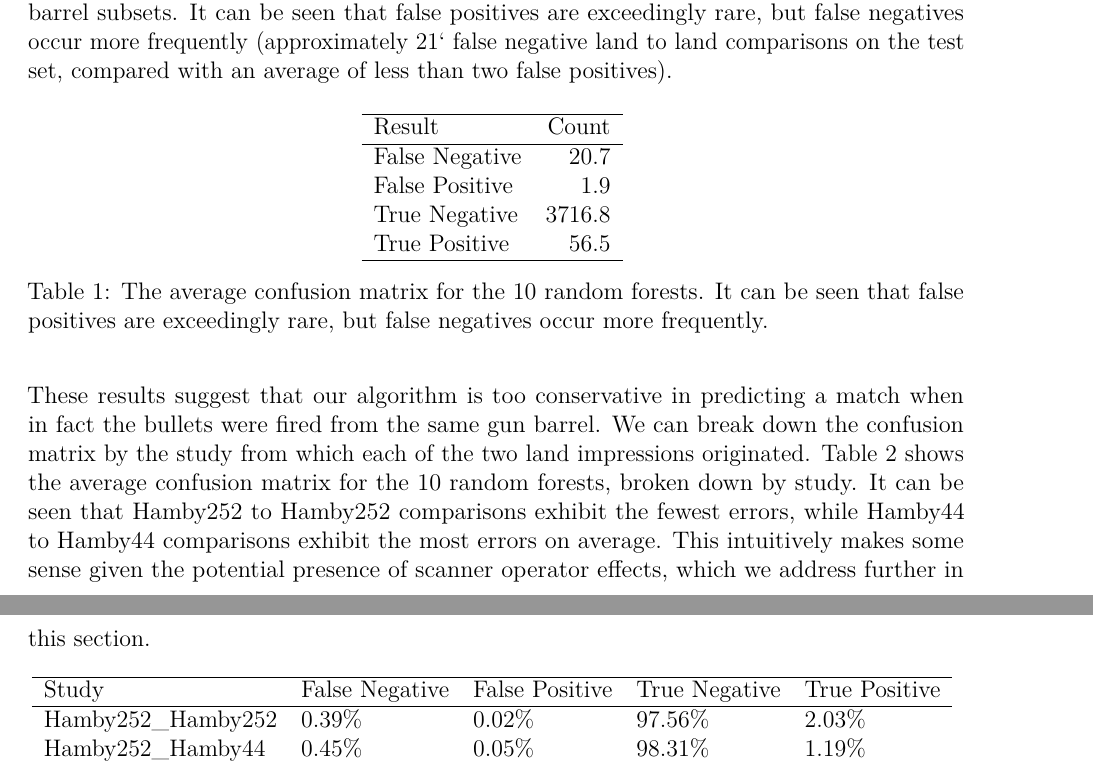
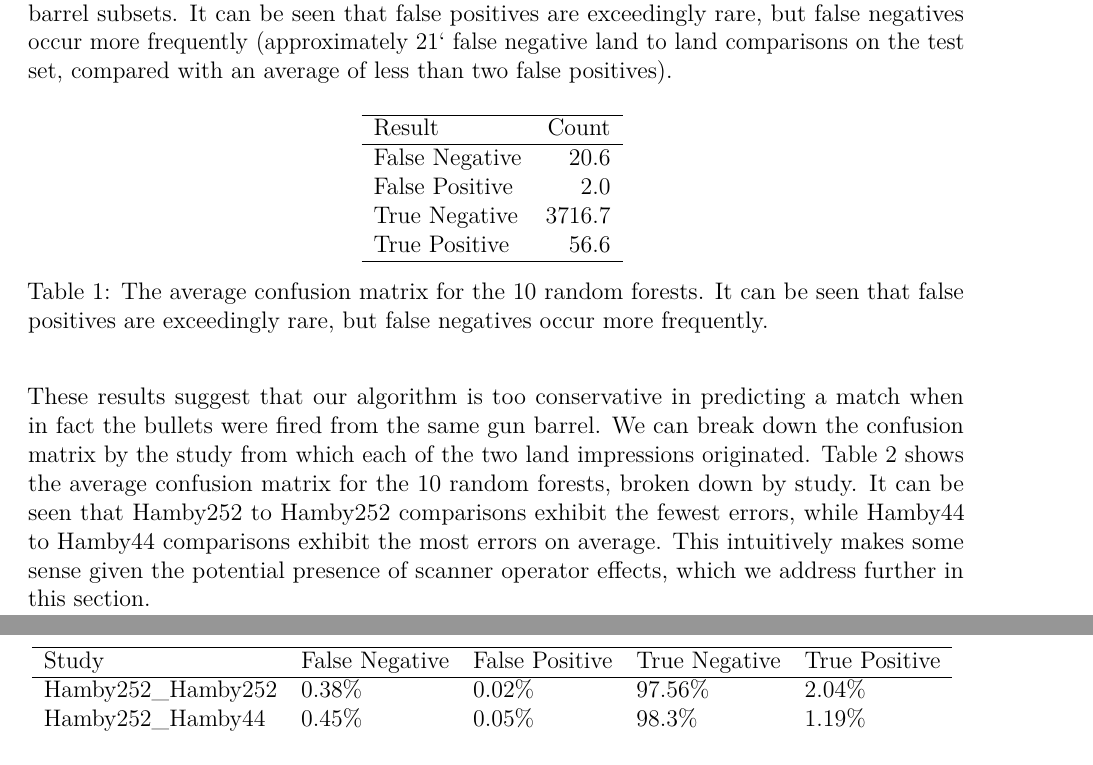
Before and after one commit to erichare/degraded-paper, a LaTeX document (degraded-paper.tex): two parts of pages 5 and 6 of 17, joined at a grey line, cut so that both start at the same text. Compiled offline with pdfLaTeX.

Commit message:
Rebuild the pdf I guess

```diff
--- a/degraded-paper.tex
+++ b/degraded-paper.tex
@@ -371,10 +365,10 @@ positives).
   \hline
 Result & Count \\
   \hline
-False Negative & 20.7 \\
-  False Positive & 1.9 \\
-  True Negative & 3716.8 \\
-  True Positive & 56.5 \\
+False Negative & 20.6 \\
+  False Positive & 2.0 \\
+  True Negative & 3716.7 \\
+  True Positive & 56.6 \\
    \hline
 \end{tabular}
 \caption{The average confusion matrix for the 10 random forests. It can be seen that false positives are exceedingly rare, but false negatives occur more frequently.}
@@ -398,9 +392,9 @@ which we address further in this section.
   \hline
 Study & False Negative & False Positive & True Negative & True Positive \\
   \hline
-Hamby252\_Hamby252 & 0.39\% & 0.02\% & 97.56\% & 2.03\% \\
-  Hamby252\_Hamby44 & 0.45\% & 0.05\% & 98.31\% & 1.19\% \\
-  Hamby44\_Hamby44 & 0.89\% & 0.09\% & 97.68\% & 1.34\% \\
+Hamby252\_Hamby252 & 0.38\% & 0.02\% & 97.56\% & 2.04\% \\
+  Hamby252\_Hamby44 & 0.45\% & 0.05\% & 98.3\% & 1.19\% \\
+  Hamby44\_Hamby44 & 0.88\% & 0.09\% & 97.68\% & 1.35\% \\
    \hline
 \end{tabular}
 \caption{The average confusion matrix for the 10 random forests, broken down by study. It can be seen that Hamby252 to Hamby252 comparisons exhibit the fewest errors, while Hamby44 to Hamby44 comparisons exhibit the most on average.}
```
Also changed, not shown: degraded-paper.pdf, degraded-paper.tex (16 more changed lines).
